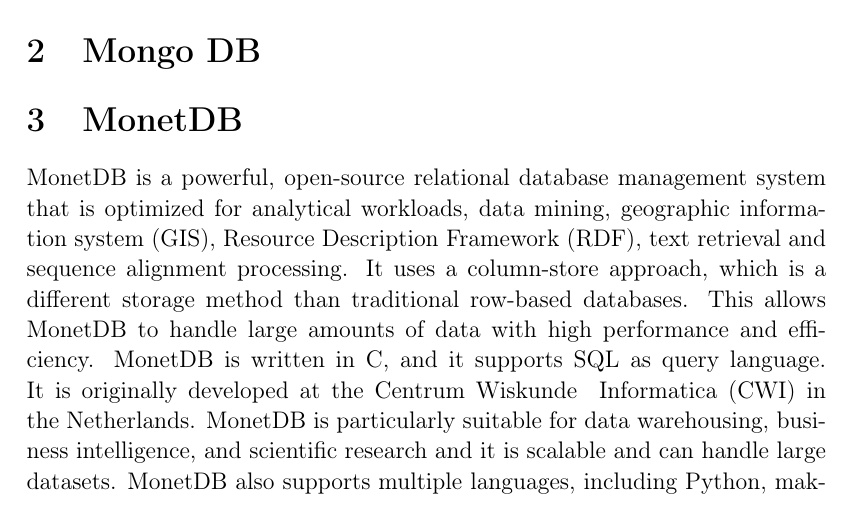
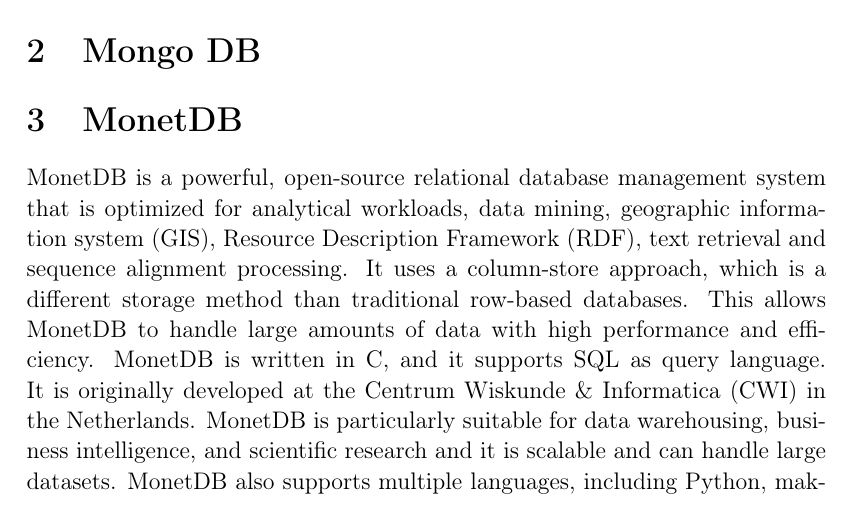
Before and after one commit to rafailagln/BenchmarkingDBMS, a LaTeX document (doc/main.tex, which reads doc/tex/monet.tex): part of page 4 of 15, cut so that both start at the same text. Compiled offline with pdfLaTeX.

Commit message:
Add '\' to special character

```diff
--- a/doc/tex/monet.tex
+++ b/doc/tex/monet.tex
@@ -6,7 +6,7 @@
 geographic information system (GIS), Resource Description Framework (RDF), text retrieval and sequence alignment processing.
 It uses a column-store approach, which is a different storage method than traditional row-based databases.
 This allows MonetDB to handle large amounts of data with high performance and efficiency.
-MonetDB is written in C, and it supports SQL as query language. It is originally developed at the Centrum Wiskunde & Informatica (CWI) in the Netherlands.
+MonetDB is written in C, and it supports SQL as query language. It is originally developed at the Centrum Wiskunde \& Informatica (CWI) in the Netherlands.
 MonetDB is particularly suitable for data warehousing, business intelligence, and scientific research and it is scalable and can handle large datasets.
 MonetDB also supports multiple languages, including Python, making it easy to integrate with other tools and technologies.
 
```
